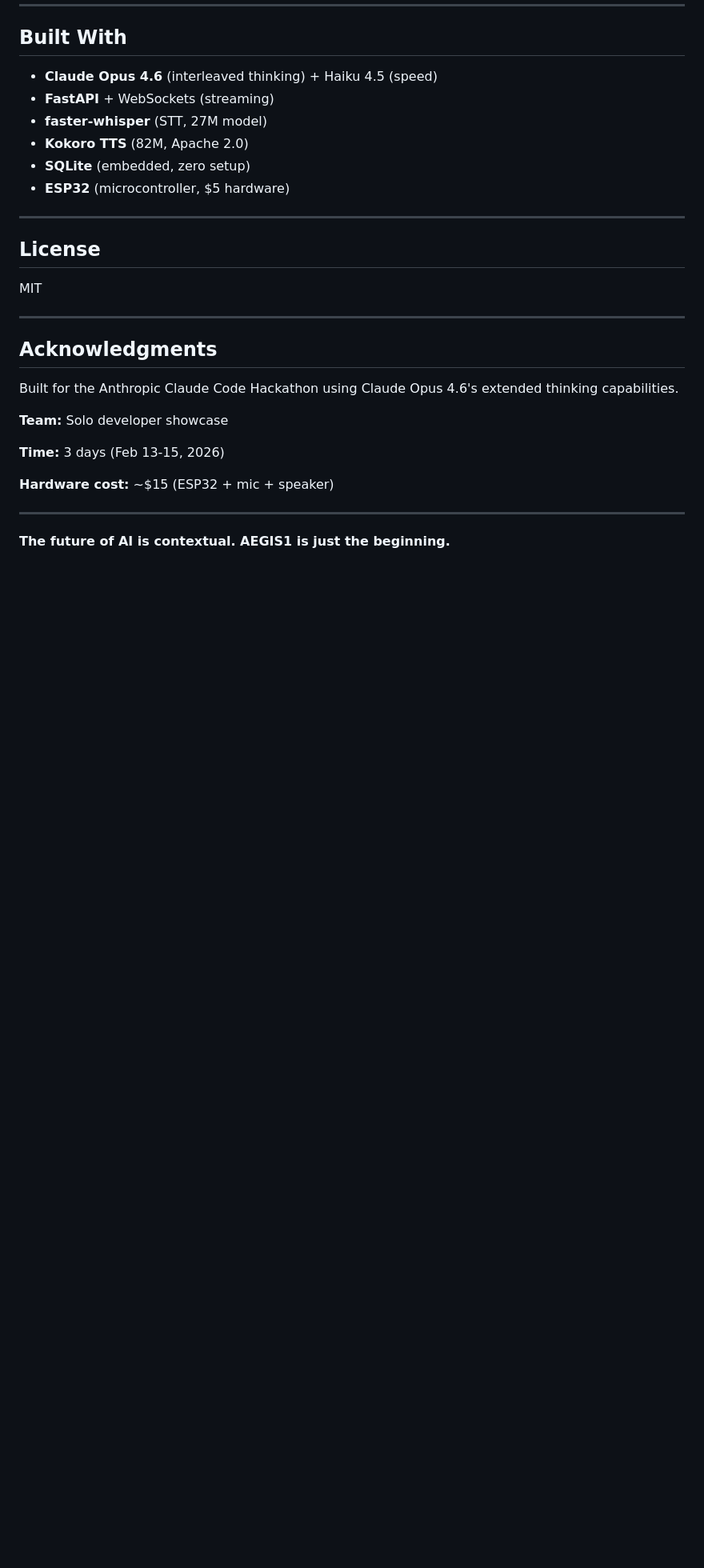
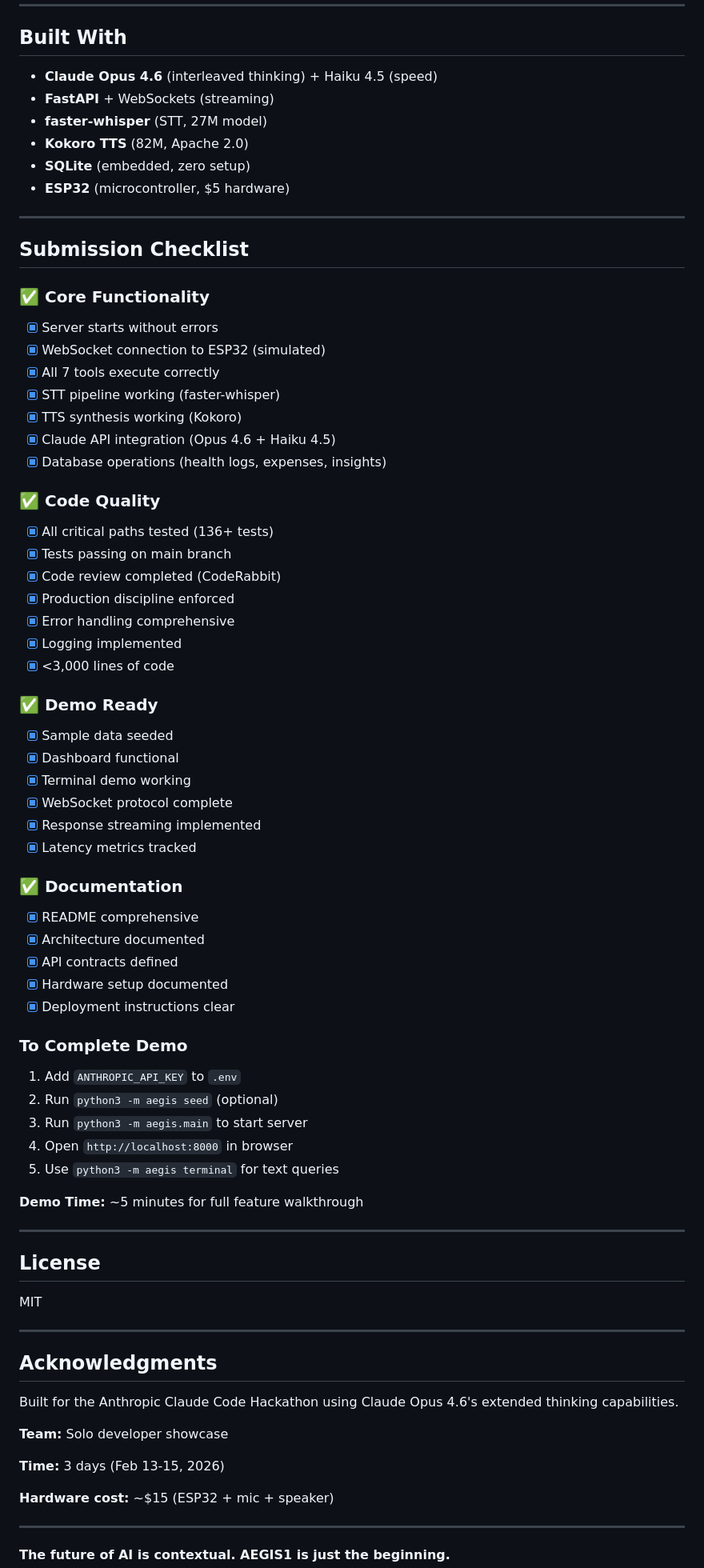
Before and after one commit to Aegis-ai-labs/Aegis, a Markdown page: README.md, the part around one of its changes. Shown at 80% size. Rendered like a GitHub page; blank space fills up the shorter version.

Commit message:
docs: update README with current status, submission checklist, and corrected paths

```diff
--- a/README.md
+++ b/README.md
@@ -239,6 +265,57 @@ Well under 5,000 line target.
 
 ---
 
+## Submission Checklist
+
+### ✅ Core Functionality
+
+- [x] Server starts without errors
+- [x] WebSocket connection to ESP32 (simulated)
+- [x] All 7 tools execute correctly
+- [x] STT pipeline working (faster-whisper)
+- [x] TTS synthesis working (Kokoro)
+- [x] Claude API integration (Opus 4.6 + Haiku 4.5)
+- [x] Database operations (health logs, expenses, insights)
+
+### ✅ Code Quality
+
+- [x] All critical paths tested (136+ tests)
+- [x] Tests passing on main branch
+- [x] Code review completed (CodeRabbit)
+- [x] Production discipline enforced
+- [x] Error handling comprehensive
+- [x] Logging implemented
+- [x] <3,000 lines of code
+
+### ✅ Demo Ready
+
+- [x] Sample data seeded
+- [x] Dashboard functional
+- [x] Terminal demo working
+- [x] WebSocket protocol complete
+- [x] Response streaming implemented
+- [x] Latency metrics tracked
+
+### ✅ Documentation
+
+- [x] README comprehensive
+- [x] Architecture documented
+- [x] API contracts defined
+- [x] Hardware setup documented
+- [x] Deployment instructions clear
+
+### To Complete Demo
+
+1. Add `ANTHROPIC_API_KEY` to `.env`
+2. Run `python3 -m aegis seed` (optional)
+3. Run `python3 -m aegis.main` to start server
+4. Open `http://localhost:8000` in browser
+5. Use `python3 -m aegis terminal` for text queries
+
+**Demo Time:** ~5 minutes for full feature walkthrough
+
+---
+
 ## License
 
 MIT
```
Also changed, not shown: other parts of README.md (+47 -21 lines).
